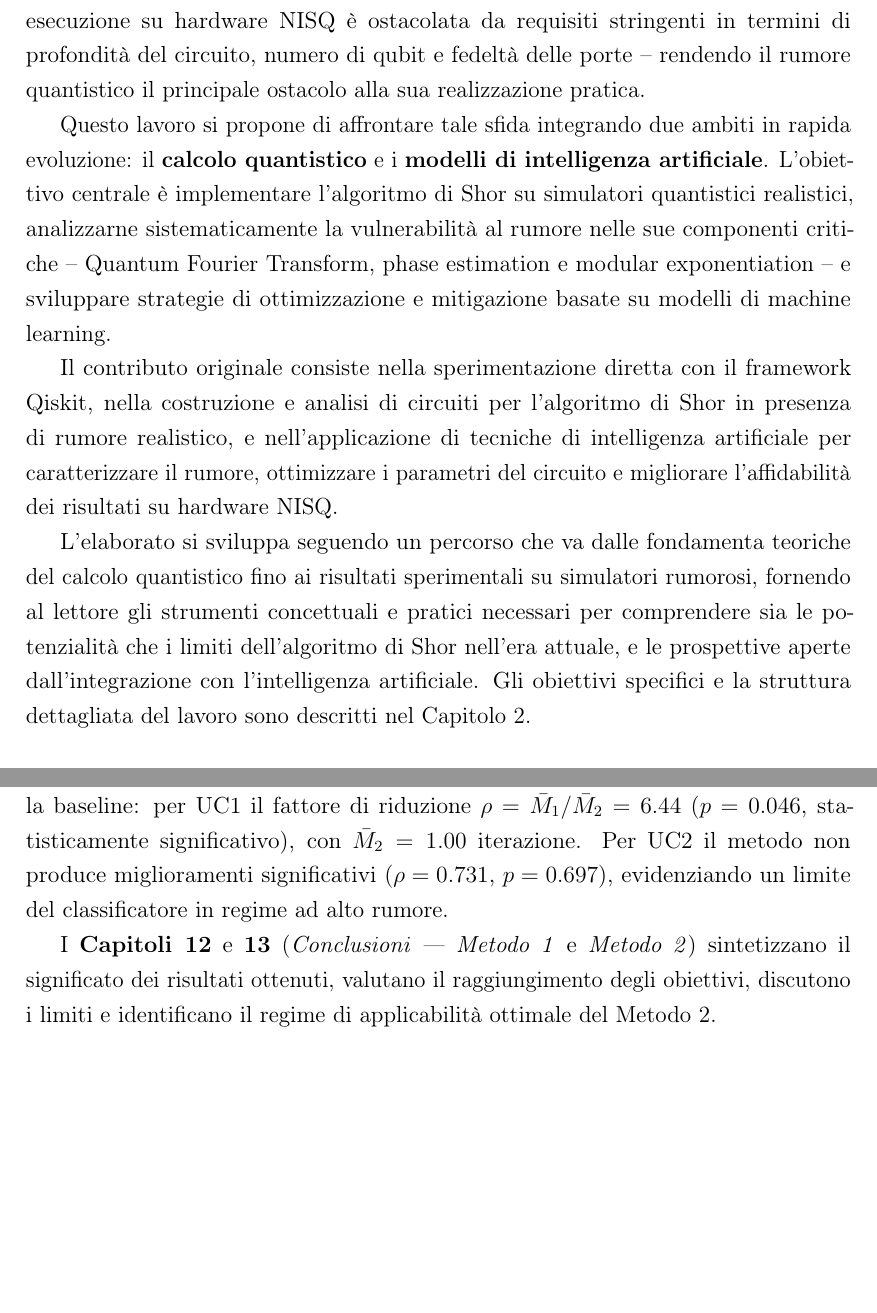
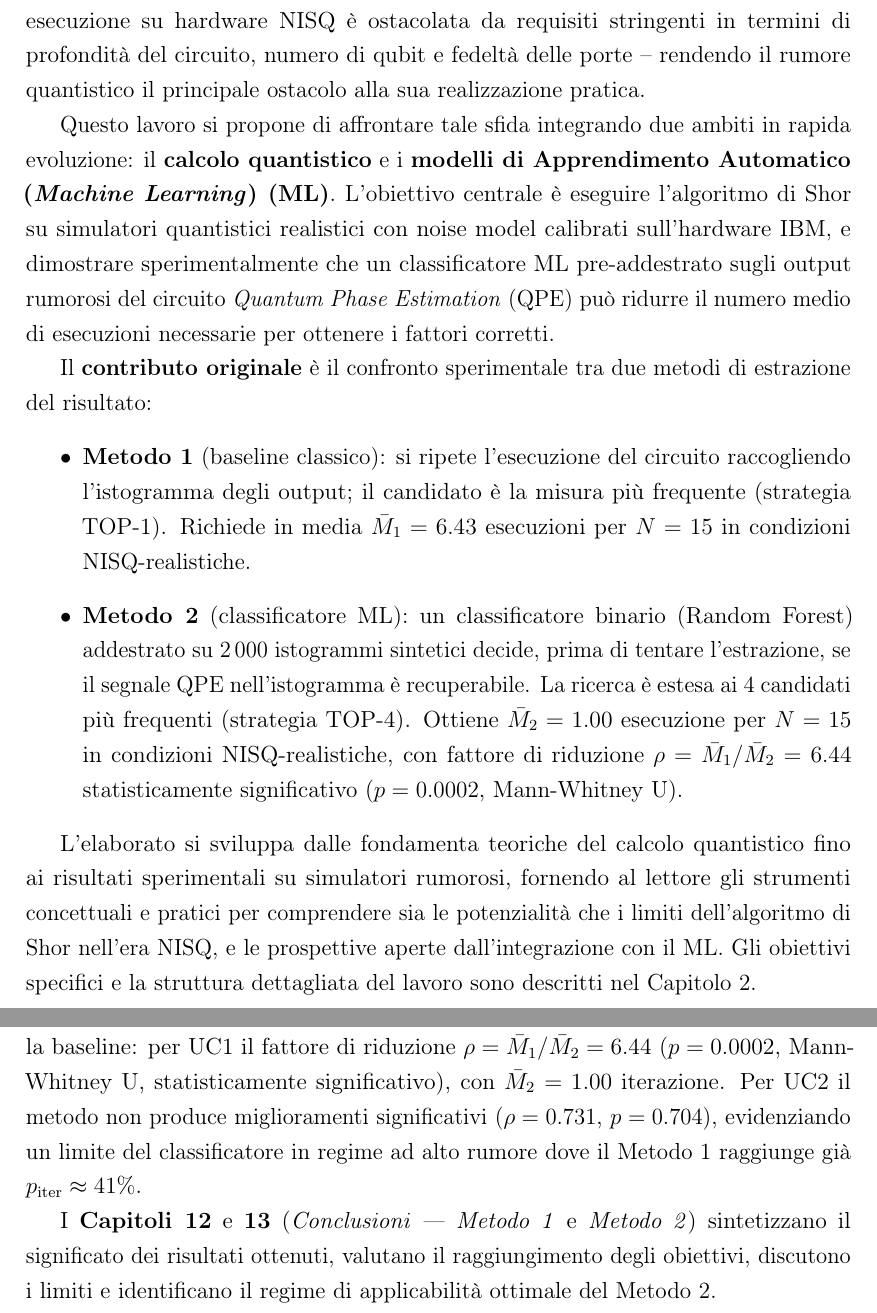
Before and after one commit to claudio-dragotta/shor-nisq-qec-thesis, a LaTeX document (file_latex/main.tex, which reads file_latex/capitoli/Introduzione.tex): two parts of pages 27 and 29 of 134, joined at a grey line, cut so that both start at the same text, the shorter picture padded with empty space. Compiled offline with pdfLaTeX.

Commit message:
update: aggiorna Cap.1 con contributo originale e p-value corretti
- Sezione "Motivazione e Contributo": riscritta con descrizione precisa
  dei due metodi, risultati sperimentali (rho=6.44, M2=1.00, p=0.0002)
  e itemize M1 vs M2 per il lettore
- Sezione "Struttura della Tesi": p-value UC1 corretto 0.046 → 0.0002
  (Mann-Whitney U); aggiunto p-value UC2 corretto 0.704; riferimento
  al test statistico esplicito

```diff
--- a/file_latex/capitoli/Introduzione.tex
+++ b/file_latex/capitoli/Introduzione.tex
@@ -187,11 +187,15 @@ Tuttavia, la distanza tra i dispositivi attuali e un computer quantistico \texti
 
 In questo contesto scientifico e tecnologico si inserisce il presente lavoro di tesi. L'algoritmo di Shor rappresenta uno dei risultati più significativi e dirompenti dell'informatica quantistica: la sua capacità di fattorizzare interi in tempo polinomiale minaccia direttamente le fondamenta della crittografia moderna. Tuttavia, la sua esecuzione su hardware NISQ è ostacolata da requisiti stringenti in termini di profondità del circuito, numero di qubit e fedeltà delle porte -- rendendo il rumore quantistico il principale ostacolo alla sua realizzazione pratica.
 
-Questo lavoro si propone di affrontare tale sfida integrando due ambiti in rapida evoluzione: il \textbf{calcolo quantistico} e i \textbf{modelli di intelligenza artificiale}. L'obiettivo centrale è implementare l'algoritmo di Shor su simulatori quantistici realistici, analizzarne sistematicamente la vulnerabilità al rumore nelle sue componenti critiche -- Quantum Fourier Transform, phase estimation e modular exponentiation -- e sviluppare strategie di ottimizzazione e mitigazione basate su modelli di machine learning.
+Questo lavoro si propone di affrontare tale sfida integrando due ambiti in rapida evoluzione: il \textbf{calcolo quantistico} e i \textbf{modelli di \ac{ML}}. L'obiettivo centrale è eseguire l'algoritmo di Shor su simulatori quantistici realistici con noise model calibrati sull'hardware IBM, e dimostrare sperimentalmente che un classificatore \ac{ML} pre-addestrato sugli output rumorosi del circuito \ac{QPE} può ridurre il numero medio di esecuzioni necessarie per ottenere i fattori corretti.
 
-Il contributo originale consiste nella sperimentazione diretta con il framework Qiskit, nella costruzione e analisi di circuiti per l'algoritmo di Shor in presenza di rumore realistico, e nell'applicazione di tecniche di intelligenza artificiale per caratterizzare il rumore, ottimizzare i parametri del circuito e migliorare l'affidabilità dei risultati su hardware NISQ.
+Il \textbf{contributo originale} è il confronto sperimentale tra due metodi di estrazione del risultato:
+\begin{itemize}
+    \item \textbf{Metodo 1} (baseline classico): si ripete l'esecuzione del circuito raccogliendo l'istogramma degli output; il candidato è la misura più frequente (strategia TOP-1). Richiede in media $\bar{M}_1 = 6.43$ esecuzioni per $N=15$ in condizioni NISQ-realistiche.
+    \item \textbf{Metodo 2} (classificatore \ac{ML}): un classificatore binario (Random Forest) addestrato su 2\,000 istogrammi sintetici decide, prima di tentare l'estrazione, se il segnale \ac{QPE} nell'istogramma è recuperabile. La ricerca è estesa ai 4 candidati più frequenti (strategia TOP-4). Ottiene $\bar{M}_2 = 1.00$ esecuzione per $N=15$ in condizioni NISQ-realistiche, con fattore di riduzione $\rho = \bar{M}_1/\bar{M}_2 = 6.44$ statisticamente significativo ($p = 0.0002$, Mann-Whitney U).
+\end{itemize}
 
-L'elaborato si sviluppa seguendo un percorso che va dalle fondamenta teoriche del calcolo quantistico fino ai risultati sperimentali su simulatori rumorosi, fornendo al lettore gli strumenti concettuali e pratici necessari per comprendere sia le potenzialità che i limiti dell'algoritmo di Shor nell'era attuale, e le prospettive aperte dall'integrazione con l'intelligenza artificiale. Gli obiettivi specifici e la struttura dettagliata del lavoro sono descritti nel Capitolo~\ref{chap:obiettivi}.
+L'elaborato si sviluppa dalle fondamenta teoriche del calcolo quantistico fino ai risultati sperimentali su simulatori rumorosi, fornendo al lettore gli strumenti concettuali e pratici per comprendere sia le potenzialità che i limiti dell'algoritmo di Shor nell'era NISQ, e le prospettive aperte dall'integrazione con il \ac{ML}. Gli obiettivi specifici e la struttura dettagliata del lavoro sono descritti nel Capitolo~\ref{chap:obiettivi}.
 
 % -----------------------------------------------
 % ⚠ SYNC-STRUTTURA: questa sezione deve essere aggiornata ogni volta che
@@ -226,7 +230,7 @@ Il \textbf{Capitolo~\ref{chap:sviluppo}} (\textit{Sviluppo e Implementazione}) p
 
 Il \textbf{Capitolo~\ref{chap:risultati1}} (\textit{Risultati --- Metodo 1}) riporta i risultati della baseline sperimentale sui quattro use case: $\bar{M}_1 = 6.43$ iterazioni per UC1 ($N=15$, NISQ-realistico) e $\bar{M}_1 = 2.42$ per UC2 ($N=15$, NISQ-degradato). Per UC3 ($N=21$) e UC4 ($N=35$) il circuito risulta inutilizzabile in regime NISQ a causa dell'elevata profondità delle porte CX ($>10\,000$ porte) prodotta dalla decomposizione tramite \texttt{UnitaryGate}.
 
-Il \textbf{Capitolo~\ref{chap:risultati2}} (\textit{Risultati --- Metodo 2}) confronta il Metodo ML-assistito con la baseline: per UC1 il fattore di riduzione $\rho = \bar{M}_1/\bar{M}_2 = 6.44$ ($p = 0.046$, statisticamente significativo), con $\bar{M}_2 = 1.00$ iterazione. Per UC2 il metodo non produce miglioramenti significativi ($\rho = 0.731$, $p = 0.697$), evidenziando un limite del classificatore in regime ad alto rumore.
+Il \textbf{Capitolo~\ref{chap:risultati2}} (\textit{Risultati --- Metodo 2}) confronta il Metodo \ac{ML}-assistito con la baseline: per UC1 il fattore di riduzione $\rho = \bar{M}_1/\bar{M}_2 = 6.44$ ($p = 0.0002$, Mann-Whitney U, statisticamente significativo), con $\bar{M}_2 = 1.00$ iterazione. Per UC2 il metodo non produce miglioramenti significativi ($\rho = 0.731$, $p = 0.704$), evidenziando un limite del classificatore in regime ad alto rumore dove il Metodo 1 raggiunge già $p_{\text{iter}} \approx 41\%$.
 
 I \textbf{Capitoli~\ref{chap:conclusioni1}} e~\textbf{\ref{chap:conclusioni2}} (\textit{Conclusioni --- Metodo 1} e \textit{Metodo 2}) sintetizzano il significato dei risultati ottenuti, valutano il raggiungimento degli obiettivi, discutono i limiti e identificano il regime di applicabilità ottimale del Metodo 2.
 
```
